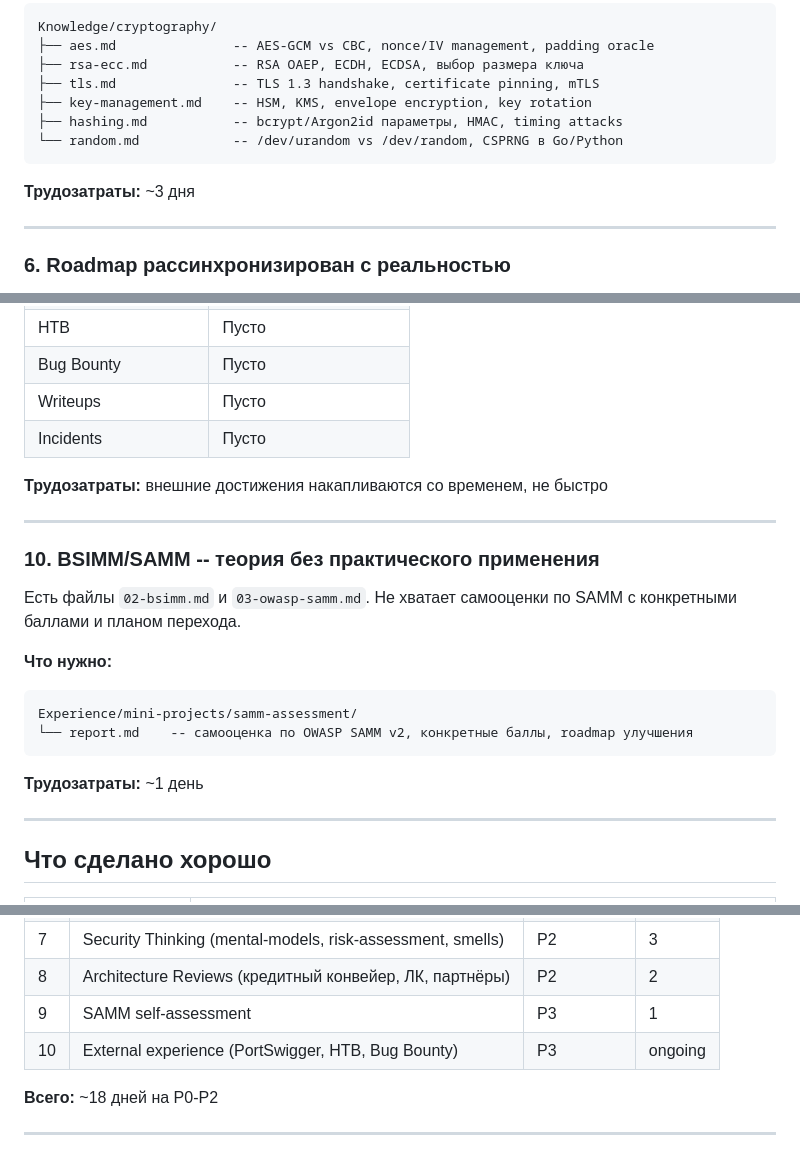
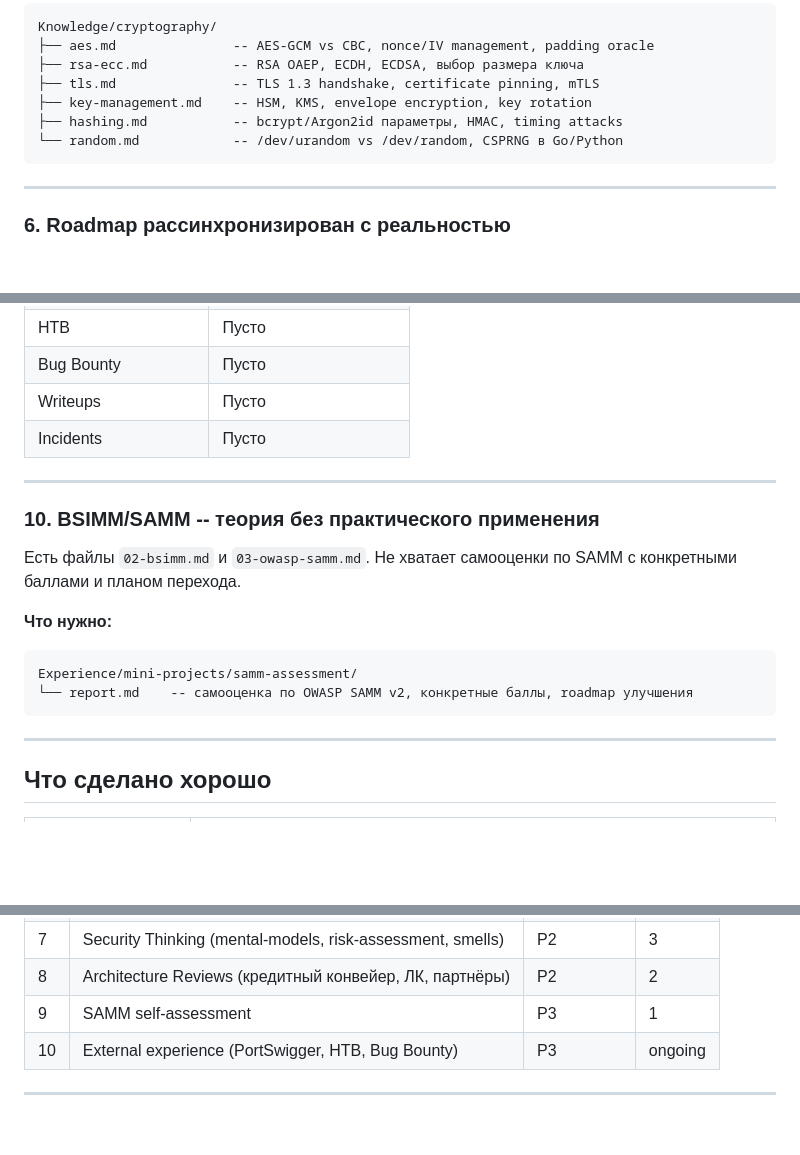
Before and after one commit to albertildarovich/appsec-playbook, a Markdown page: Knowledge/roadmap/webbankir-gap-analysis.md, 3 parts joined by grey strips. Rendered like a GitHub page; blank space fills up the shorter version.

````diff
--- a/Knowledge/roadmap/webbankir-gap-analysis.md
+++ b/Knowledge/roadmap/webbankir-gap-analysis.md
@@ -140,8 +126,6 @@ Knowledge/cryptography/
 └── random.md            -- /dev/urandom vs /dev/random, CSPRNG в Go/Python
 ```
 
-**Трудозатраты:** ~3 дня
-
 ---
 
 ### 6. Roadmap рассинхронизирован с реальностью
@@ -211,8 +186,6 @@ Knowledge/cryptography/
 | Writeups | Пусто |
 | Incidents | Пусто |
 
-**Трудозатраты:** внешние достижения накапливаются со временем, не быстро
-
 ---
 
 ### 10. BSIMM/SAMM -- теория без практического применения
@@ -224,8 +197,6 @@ Knowledge/cryptography/
 Experience/mini-projects/samm-assessment/
 └── report.md    -- самооценка по OWASP SAMM v2, конкретные баллы, roadmap улучшения
 ```
-
-**Трудозатраты:** ~1 день
 
 ---
 
@@ -261,8 +232,6 @@ Experience/mini-projects/samm-assessment/
 | 9 | SAMM self-assessment | P3 | 1 |
 | 10 | External experience (PortSwigger, HTB, Bug Bounty) | P3 | ongoing |
 
-**Всего:** ~18 дней на P0-P2
-
 ---
 
 > **Вывод:** репозиторий производит хорошее впечатление структурой и глубиной отдельных разделов, но на собеседовании в WeBBankir я задам 6 вопросов по критичным пробелам. Закрытие P0-пробелов (Python, SOAP/XML-RPC, Code Review) -- минимально необходимое условие для прохождения технического скрининга.
````
Also changed, not shown: other parts of Knowledge/roadmap/webbankir-gap-analysis.md (+3 -26 lines).
